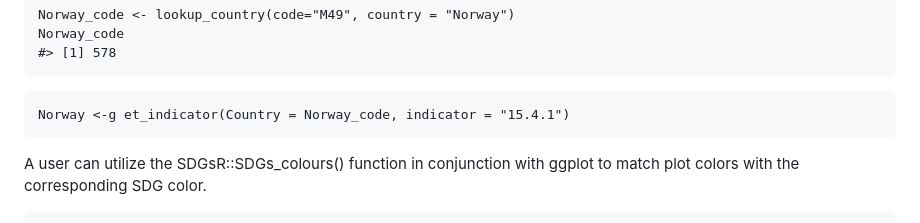
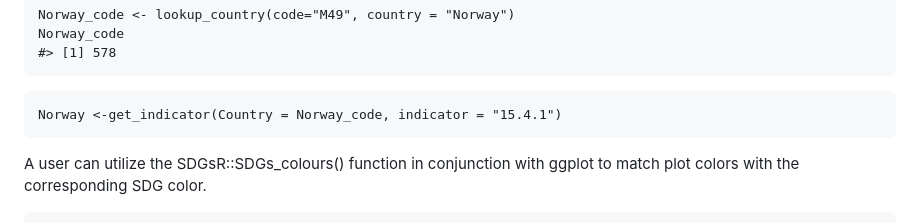
Before and after one commit to DrMattG/SDGsR, a Markdown page: paper.md, the part around the change. GitHub-like rendering.

````diff
--- a/paper.md
+++ b/paper.md
@@ -115,7 +115,7 @@ Norway_code
 ```
 
 ```
-Norway <-g et_indicator(Country = Norway_code, indicator = "15.4.1")
+Norway <-get_indicator(Country = Norway_code, indicator = "15.4.1")
 ```
 
 A user can utilize the SDGsR::SDGs_colours() function in conjunction with ggplot to match plot colors with the corresponding SDG color.
````
